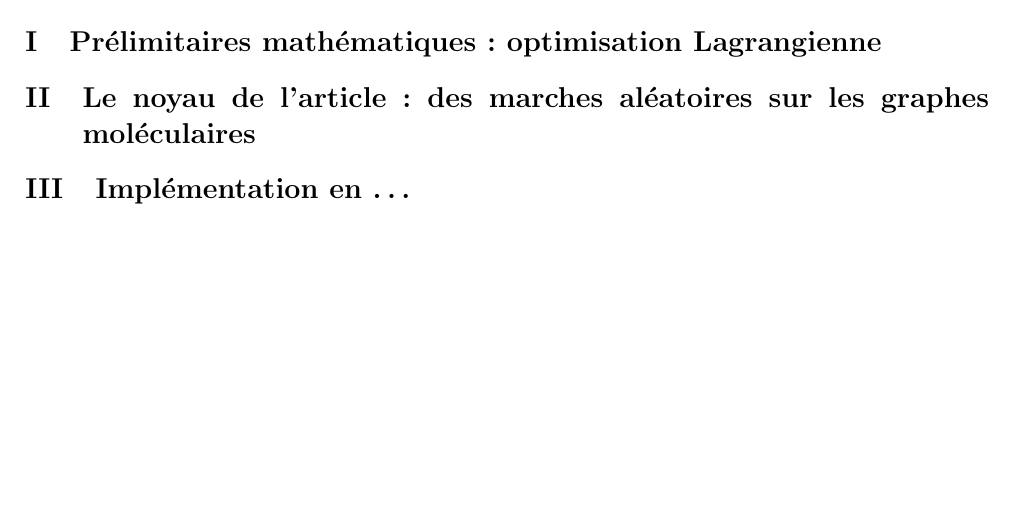
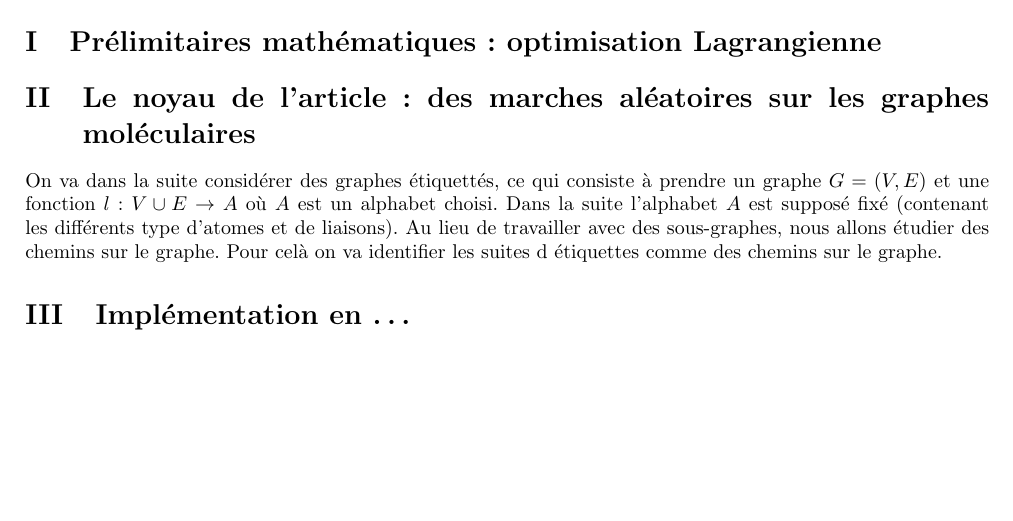
Before and after one commit to monwarez/molecular_graph, a LaTeX paper (rapport.tex, which reads section_rapport/section2.tex): part of the page, cut so that both start at the same text, the shorter picture padded with empty space. Compiled offline with LaTeX, dvips and Ghostscript.

Commit message:
section2,par1

```diff
--- a/section_rapport/section2.tex
+++ b/section_rapport/section2.tex
@@ -1 +1,8 @@
 \section{Le noyau de l'article : des marches al\'eatoires sur les graphes mol\'eculaires}
+    \par
+    On va dans la suite consid\'erer des graphes \'etiquett\'es, ce qui consiste \`a prendre un graphe
+    $G = (V,E)$ et une fonction $l: V \cup E \rightarrow A$ o\`u $A$ est un alphabet choisi.
+    Dans la suite l'alphabet $A$ est suppos\'e fix\'e (contenant les diff\'erents type d'atomes
+    et de liaisons). Au lieu de travailler avec des sous-graphes, nous allons \'etudier des chemins
+    sur le graphe. Pour cel\`a on va identifier les suites d \'etiquettes comme des chemins sur le
+    graphe.
```
